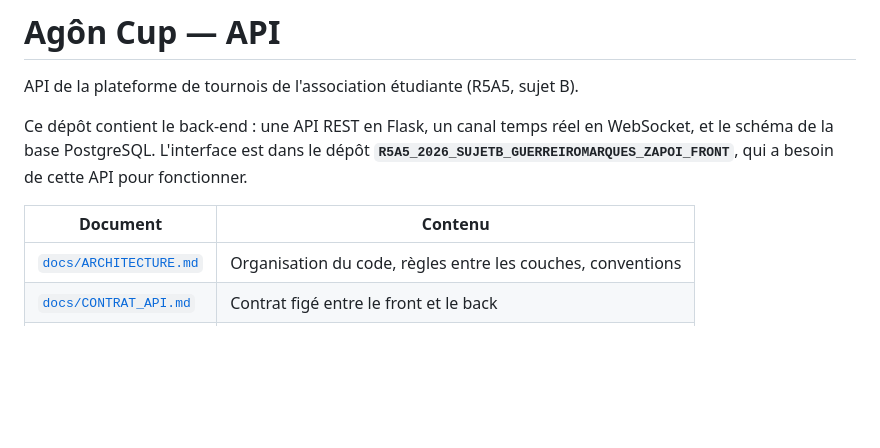
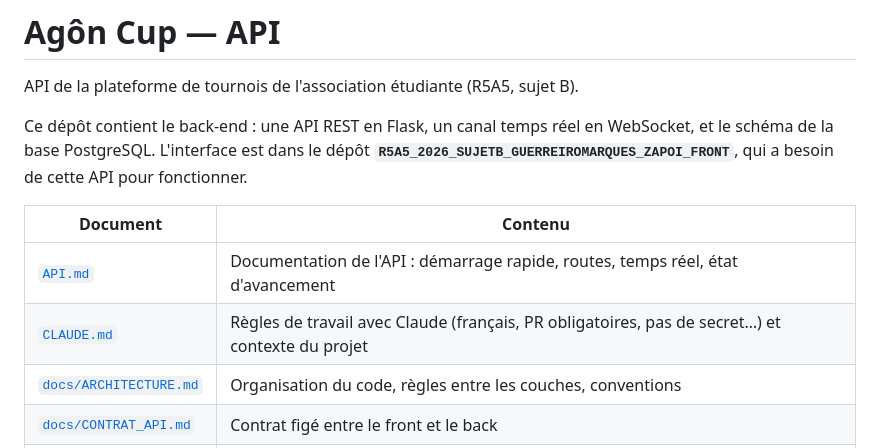
Before and after one commit to DUT-Info-Montreuil/R5A5_2026_SUJETB_GUERREIROMARQUES_ZAPOI_BACK, a Markdown page: README.md, the part around the change. GitHub-like rendering; blank space fills up the shorter version.

```diff
--- a/README.md
+++ b/README.md
@@ -9,6 +9,8 @@ pour fonctionner.
 
 | Document | Contenu |
 |---|---|
+| [`API.md`](API.md) | Documentation de l'API : démarrage rapide, routes, temps réel, état d'avancement |
+| [`CLAUDE.md`](CLAUDE.md) | Règles de travail avec Claude (français, PR obligatoires, pas de secret…) et contexte du projet |
 | [`docs/ARCHITECTURE.md`](docs/ARCHITECTURE.md) | Organisation du code, règles entre les couches, conventions |
 | [`docs/CONTRAT_API.md`](docs/CONTRAT_API.md) | Contrat figé entre le front et le back |
 | [`docs/decisions/`](docs/decisions/) | Fiches de décision |
```
Also changed, not shown: API.md (added, +330 -0 lines), CLAUDE.md (added, +273 -0 lines).
